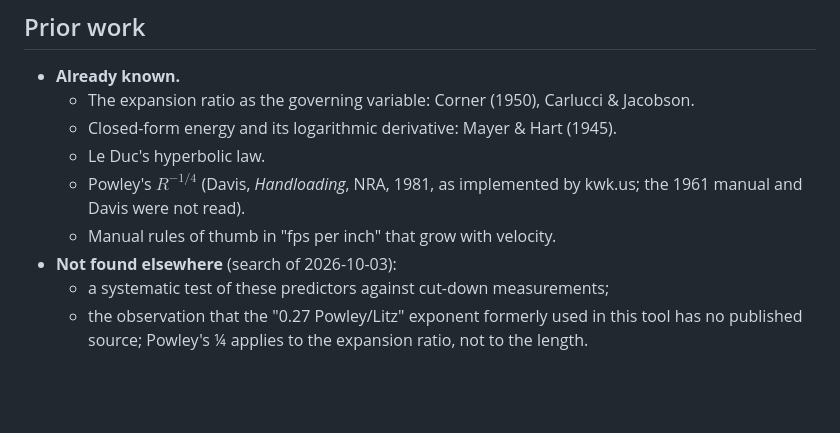
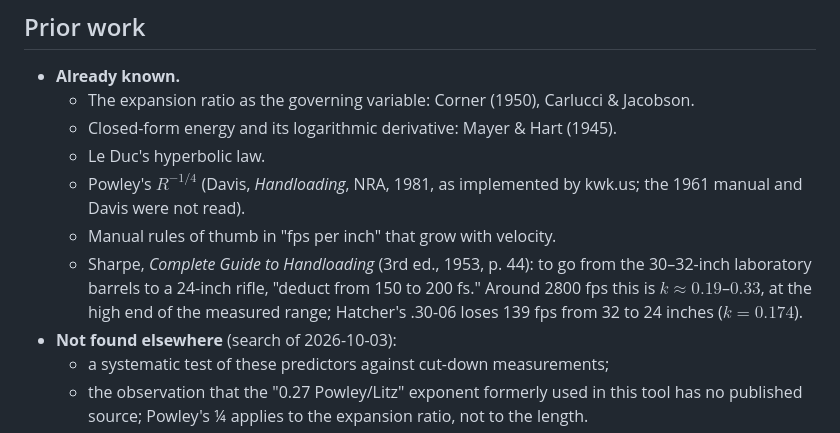
Before and after one commit to fbastin/tireur_reloaded, a Markdown page: docs/BARREL_LENGTH.md, the part around the change. GitHub-like rendering; blank space fills up the shorter version.

Commit message:
docs(barrel): Sharpe (1953) rule of thumb in prior work
Co-Authored-By: Claude Opus 5.5 <noreply@anthropic.com>

```diff
--- a/docs/BARREL_LENGTH.md
+++ b/docs/BARREL_LENGTH.md
@@ -126,6 +126,7 @@ The log-log slope of each predictor's own predictions is compared with the measu
   - Le Duc's hyperbolic law.
   - Powley's $R^{-1/4}$ (Davis, *Handloading*, NRA, 1981, as implemented by kwk.us; the 1961 manual and Davis were not read).
   - Manual rules of thumb in "fps per inch" that grow with velocity.
+  - Sharpe, *Complete Guide to Handloading* (3rd ed., 1953, p. 44): to go from the 30–32-inch laboratory barrels to a 24-inch rifle, "deduct from 150 to 200 fs." Around 2800 fps this is $k \approx 0.19$–$0.33$, at the high end of the measured range; Hatcher's .30-06 loses 139 fps from 32 to 24 inches ($k = 0.174$).
 - **Not found elsewhere** (search of 2026-10-03):
   - a systematic test of these predictors against cut-down measurements;
   - the observation that the "0.27 Powley/Litz" exponent formerly used in this tool has no published source; Powley's ¼ applies to the expansion ratio, not to the length.
```
